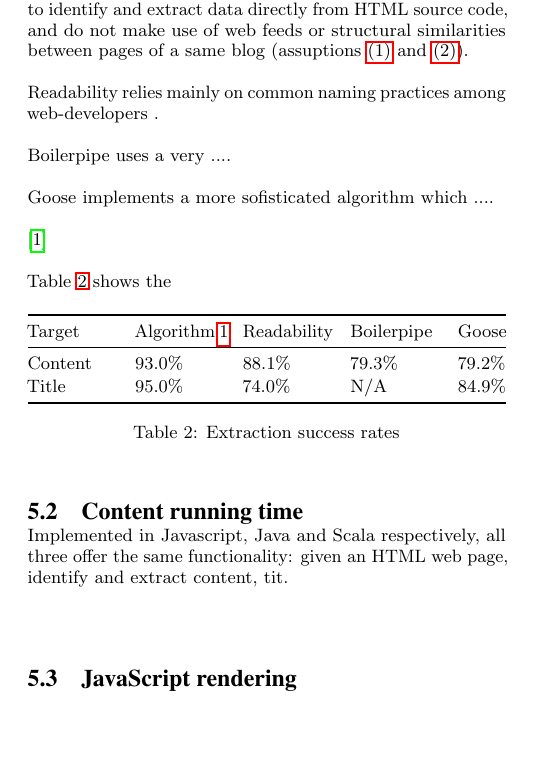
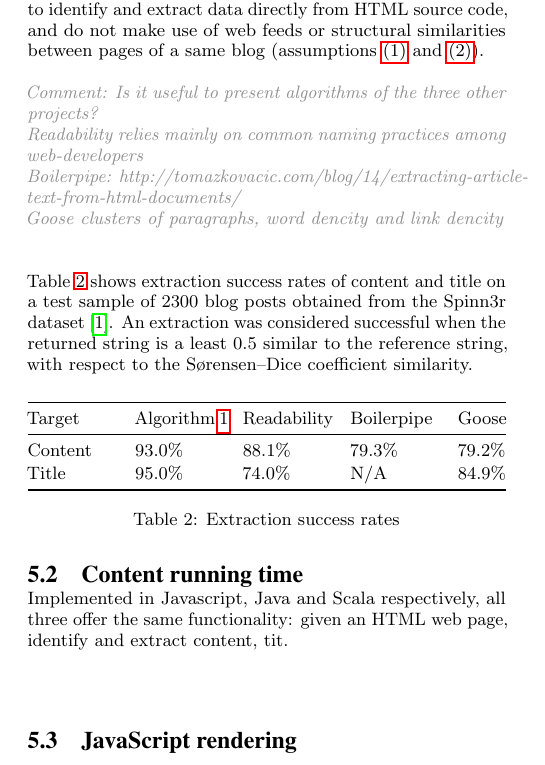
Before and after one commit to OlivierBlanvillain/blogforever-crawler-publication, a LaTeX paper (tex/main.tex, which reads tex/5-evaluation.tex, tex/runningtimesfigure.tex): part of page 7 of 8, cut so that both start at the same text, the shorter picture padded with empty space. Compiled offline with pdfLaTeX.

Commit message:
Add a paragraph to introduce the precisionTable.

```diff
--- a/tex/5-evaluation.tex
+++ b/tex/5-evaluation.tex
@@ -5,36 +5,15 @@ Our evaluation will be articulated in two parts. Firstly, we will compare the co
 
 %%%%%%%%%%%%%%%%%%%%%%%%%%%%%%%%%%%%%%%%%
 \subsection{Content extraction Precision}
-To evaluate of post content and title extraction we compared our approach to three open source projects: Readability\cite{}, Boilerpipe\cite{kohlschuetter2010} and Goose\cite{}. These projects are more generic than our blog specific approach in the sense that they are able to identify and extract data directly from HTML source code, and do not make use of web feeds or structural similarities between pages of a same blog (assuptions \ref{havefeedAssum} and \ref{similarhtmlAssum}).
+To evaluate of post content and title extraction we compared our approach to three open source projects: Readability\cite{}, Boilerpipe\cite{kohlschuetter2010} and Goose\cite{}. These projects are more generic than our blog specific approach in the sense that they are able to identify and extract data directly from HTML source code, and do not make use of web feeds or structural similarities between pages of a same blog (assumptions \ref{havefeedAssum} and \ref{similarhtmlAssum}).
 
-Readability relies mainly on common naming practices among web-developers  .
+\comment{Is it useful to present algorithms of the three other projects?
+\\ Readability relies mainly on common naming practices among web-developers
+\\ Boilerpipe: http://tomazkovacic.com/blog/14/extracting-article-text-from-html-documents/
+\\ Goose clusters of paragraphs, word dencity and link dencity}
 
+Table \ref{precisionTable} shows extraction success rates of content and title on a test sample of 2300 blog posts obtained from the Spinn3r dataset \cite{burton2011}. An extraction was considered successful when the returned string is a least 0.5 similar to the reference string, with respect to the Sørensen–Dice coefficient similarity.
 
-Boilerpipe uses a very ....
-% Boilerpipe is probably one of the best open source packages when it comes to full article text extraction that leverages on machine learning. The overall algorithm works by computing both text and structural features on parts of the document and based on these features, decide if the observed part of the document belongs to the article text or not. The decision rules are inferred by a classifier trained on a set of labeled documents.
-% To obtain a set of learning examples that are fed into a classifier, boilerplate observes a list of features on different levels of the HTML document:
-
-% text frequency in the whole corpus: to obtain phrases commonly used in useless parts of the document
-% presence of particular tags that enclose a block of text: <h#> headline, <p> paragraph, <a> anchor and <div> division
-% shallow text features: average word length, average sentence length, absolute number of words in the segment
-% local context of text: absolute and relative position of the text block
-% heuristic features: number of words that start with an uppercase letter, number of words written in all-caps, number of date and time tokens, link density and certain ratios of those previously listed
-% density of text blocks: number of words in a wrapped fixed column width text block divided by number of lines of the same block
-% Each HTML document is segmented into atomic text blocks that are annotated with features listed above and labeled (by a human annotator) with content or boilerpate class.
-
-% In the original paper authors used decision trees and SVMs, trained on previously mentioned set of learning examples, to classify parts of the newly observed document as content or boilerplate text.
-
-
-
-Goose implements a more sofisticated algorithm which ....
-% clusters of paragraphs, word dencity and link dencity
-
-
-% dataset
-\cite{burton2011}
-
-% table
-Table \ref{precisionTable} shows the
 \precisionTable
 
 % short discussion, stress the fact that we use different tools
--- a/tex/runningtimesfigure.tex
+++ b/tex/runningtimesfigure.tex
@@ -12,7 +12,7 @@
     set yrange [0:55]
     set xrange [0:65]
 
-    set arrow from 15,graph(0,0) to 15,graph(1,1) nohead linecolor rgb 'grey'
+    set arrow from 15,graph(0,0) to 15,graph(1,1) nohead linecolor rgb 'grey' linetype 2
 
     plot 'data/runningtime.txt'\
        u 0:1 smooth cumulative w lines linewidth 5 title 'Algorithm \ref{extractionAlgo}',\
```
Also changed, not shown: tex/4-techniques.tex (+1 -1 lines).
